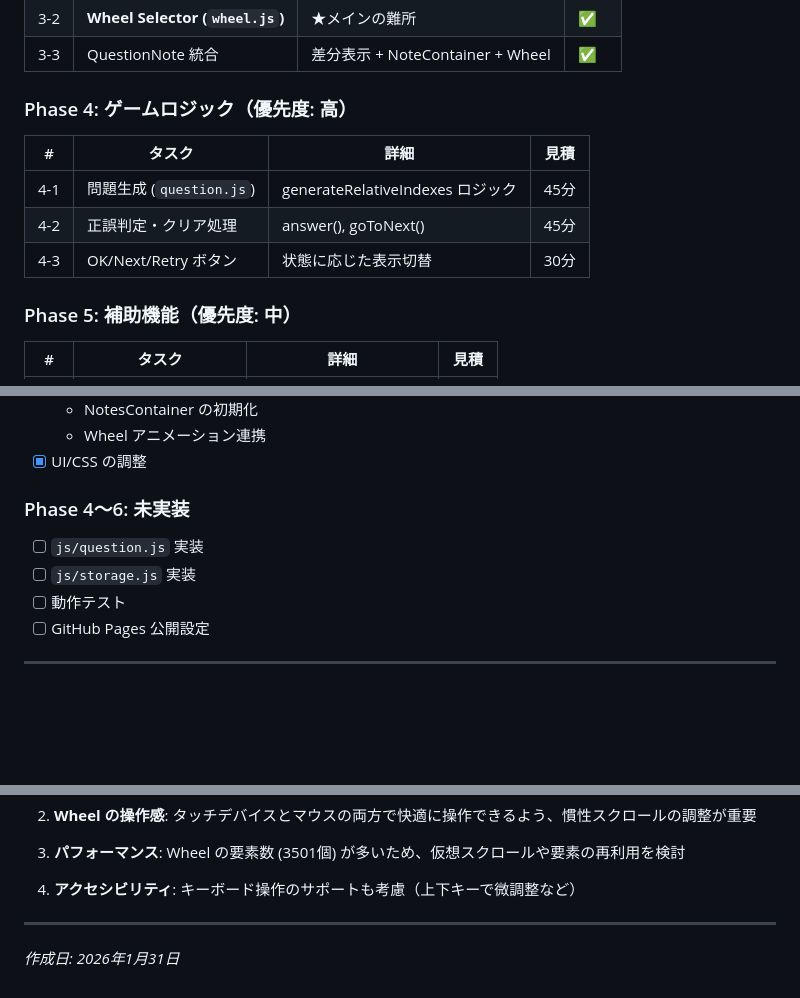
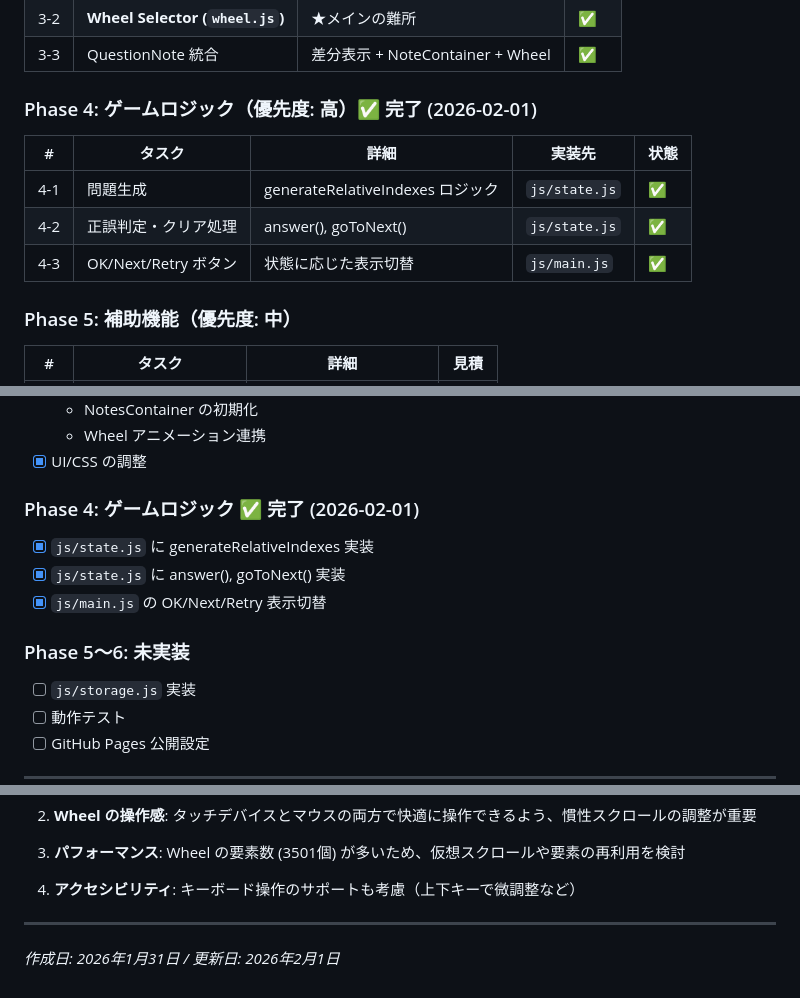
Before and after one commit to agajo/relative-pitch-adjuster, a Markdown page: docs/MIGRATION_PLAN.md, 3 parts joined by grey strips. GitHub-like rendering; blank space fills up the shorter version.

Commit message:
feat: Update migration plan with completed game logic tasks and implementation details

```diff
--- a/docs/MIGRATION_PLAN.md
+++ b/docs/MIGRATION_PLAN.md
@@ -170,12 +170,12 @@ ListWheelScrollView(
 | 3-2 | **Wheel Selector (`wheel.js`)** | ★メインの難所 | ✅ |
 | 3-3 | QuestionNote 統合 | 差分表示 + NoteContainer + Wheel | ✅ |
 
-### Phase 4: ゲームロジック（優先度: 高）
-| # | タスク | 詳細 | 見積 |
-|---|--------|------|------|
-| 4-1 | 問題生成 (`question.js`) | generateRelativeIndexes ロジック | 45分 |
-| 4-2 | 正誤判定・クリア処理 | answer(), goToNext() | 45分 |
-| 4-3 | OK/Next/Retry ボタン | 状態に応じた表示切替 | 30分 |
+### Phase 4: ゲームロジック（優先度: 高）✅ 完了 (2026-02-01)
+| # | タスク | 詳細 | 実装先 | 状態 |
+|---|--------|------|--------|------|
+| 4-1 | 問題生成 | generateRelativeIndexes ロジック | `js/state.js` | ✅ |
+| 4-2 | 正誤判定・クリア処理 | answer(), goToNext() | `js/state.js` | ✅ |
+| 4-3 | OK/Next/Retry ボタン | 状態に応じた表示切替 | `js/main.js` | ✅ |
 
 ### Phase 5: 補助機能（優先度: 中）
 | # | タスク | 詳細 | 見積 |
@@ -293,8 +293,12 @@ Si  → purple-500
   - Wheel アニメーション連携
 - [x] UI/CSS の調整
 
-### Phase 4〜6: 未実装
-- [ ] `js/question.js` 実装
+### Phase 4: ゲームロジック ✅ 完了 (2026-02-01)
+- [x] `js/state.js` に generateRelativeIndexes 実装
+- [x] `js/state.js` に answer(), goToNext() 実装
+- [x] `js/main.js` の OK/Next/Retry 表示切替
+
+### Phase 5〜6: 未実装
 - [ ] `js/storage.js` 実装
 - [ ] 動作テスト
 - [ ] GitHub Pages 公開設定
@@ -313,4 +317,4 @@ Si  → purple-500
 
 ---
 
-*作成日: 2026年1月31日*
+*作成日: 2026年1月31日 / 更新日: 2026年2月1日*
```
